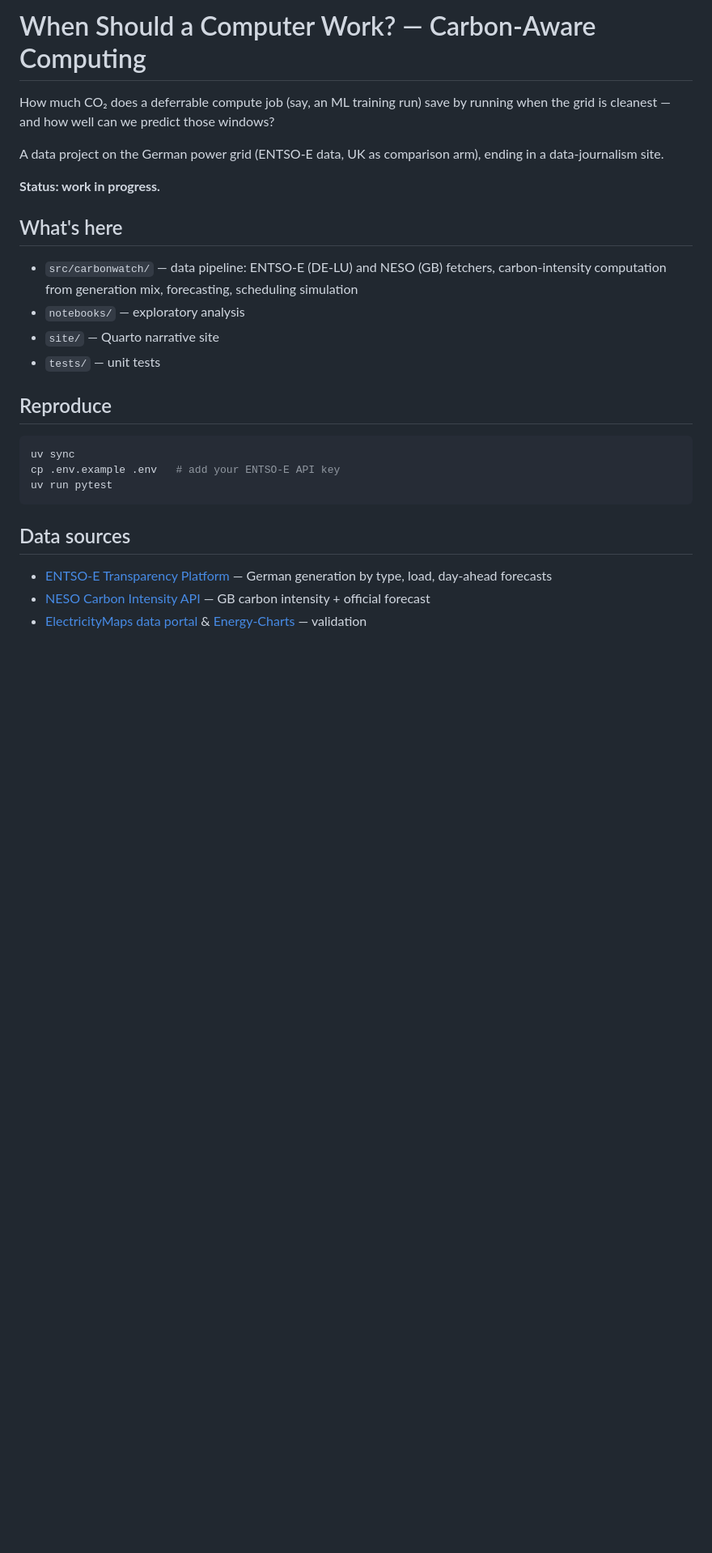
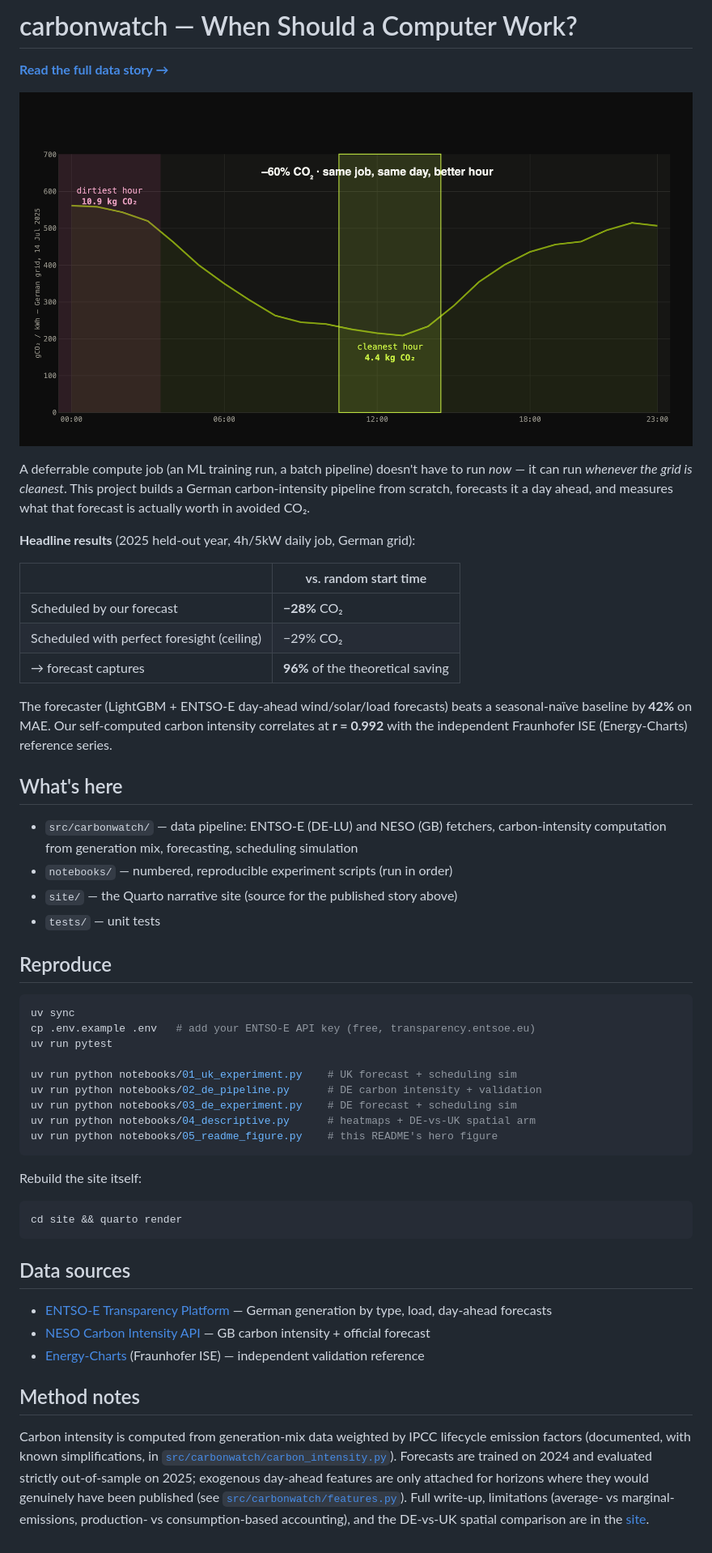
Before and after one commit to zerisinyu/carbonwatch, a Markdown page: README.md, the part around the change. Shown at 81% size. Drawn GitHub-style; pictures changed too: assets/hero.png (added); blank space fills up the shorter version.

Commit message:
Add README hero figure and packaging (kaleido for static export)
Co-Authored-By: Claude Fable 5 <noreply@anthropic.com>

````diff
--- a/README.md
+++ b/README.md
@@ -1,31 +1,70 @@
-# When Should a Computer Work? — Carbon-Aware Computing
+# carbonwatch — When Should a Computer Work?
 
-How much CO₂ does a deferrable compute job (say, an ML training run) save by
-running when the grid is cleanest — and how well can we predict those windows?
+**[Read the full data story →](https://zerisinyu.github.io/carbonwatch/)**
 
-A data project on the German power grid (ENTSO-E data, UK as comparison arm),
-ending in a data-journalism site.
+![Same job, same day, 60% less CO2 just by picking the hour](assets/hero.png)
 
-**Status: work in progress.**
+A deferrable compute job (an ML training run, a batch pipeline) doesn't have to
+run *now* — it can run *whenever the grid is cleanest*. This project builds a
+German carbon-intensity pipeline from scratch, forecasts it a day ahead, and
+measures what that forecast is actually worth in avoided CO₂.
+
+**Headline results** (2025 held-out year, 4h/5kW daily job, German grid):
+
+| | vs. random start time |
+|---|---|
+| Scheduled by our forecast | **−28%** CO₂ |
+| Scheduled with perfect foresight (ceiling) | −29% CO₂ |
+| → forecast captures | **96%** of the theoretical saving |
+
+The forecaster (LightGBM + ENTSO-E day-ahead wind/solar/load forecasts) beats a
+seasonal-naïve baseline by **42%** on MAE. Our self-computed carbon intensity
+correlates at **r = 0.992** with the independent Fraunhofer ISE (Energy-Charts)
+reference series.
 
 ## What's here
 
 - `src/carbonwatch/` — data pipeline: ENTSO-E (DE-LU) and NESO (GB) fetchers,
   carbon-intensity computation from generation mix, forecasting, scheduling simulation
-- `notebooks/` — exploratory analysis
-- `site/` — Quarto narrative site
+- `notebooks/` — numbered, reproducible experiment scripts (run in order)
+- `site/` — the Quarto narrative site (source for the published story above)
 - `tests/` — unit tests
 
 ## Reproduce
 
 ```bash
 uv sync
-cp .env.example .env   # add your ENTSO-E API key
+cp .env.example .env   # add your ENTSO-E API key (free, transparency.entsoe.eu)
 uv run pytest
+
+uv run python notebooks/01_uk_experiment.py    # UK forecast + scheduling sim
+uv run python notebooks/02_de_pipeline.py      # DE carbon intensity + validation
+uv run python notebooks/03_de_experiment.py    # DE forecast + scheduling sim
+uv run python notebooks/04_descriptive.py      # heatmaps + DE-vs-UK spatial arm
+uv run python notebooks/05_readme_figure.py    # this README's hero figure
+```
+
+Rebuild the site itself:
+
+```bash
+cd site && quarto render
 ```
 
 ## Data sources
 
 - [ENTSO-E Transparency Platform](https://transparency.entsoe.eu/) — German generation by type, load, day-ahead forecasts
 - [NESO Carbon Intensity API](https://carbonintensity.org.uk/) — GB carbon intensity + official forecast
-- [ElectricityMaps data portal](https://www.electricitymaps.com/data-portal) & [Energy-Charts](https://energy-charts.info) — validation
+- [Energy-Charts](https://energy-charts.info) (Fraunhofer ISE) — independent validation reference
+
+## Method notes
+
+Carbon intensity is computed from generation-mix data weighted by IPCC
+lifecycle emission factors (documented, with known simplifications, in
+[`src/carbonwatch/carbon_intensity.py`](src/carbonwatch/carbon_intensity.py)).
+Forecasts are trained on 2024 and evaluated strictly out-of-sample on 2025;
+exogenous day-ahead features are only attached for horizons where they would
+genuinely have been published (see
+[`src/carbonwatch/features.py`](src/carbonwatch/features.py)). Full write-up,
+limitations (average- vs marginal-emissions, production- vs consumption-based
+accounting), and the DE-vs-UK spatial comparison are in the
+[site](https://zerisinyu.github.io/carbonwatch/).
````
Also changed, not shown: 3 other files.
